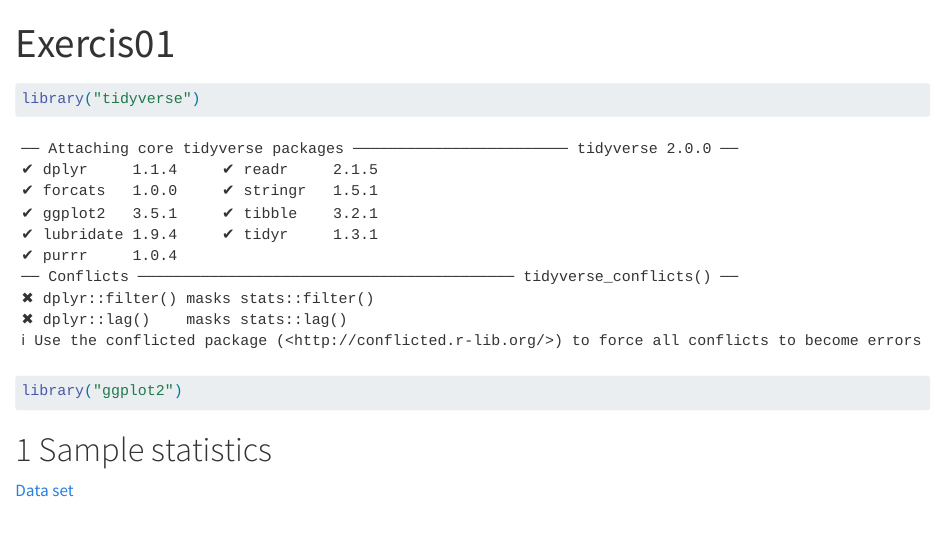
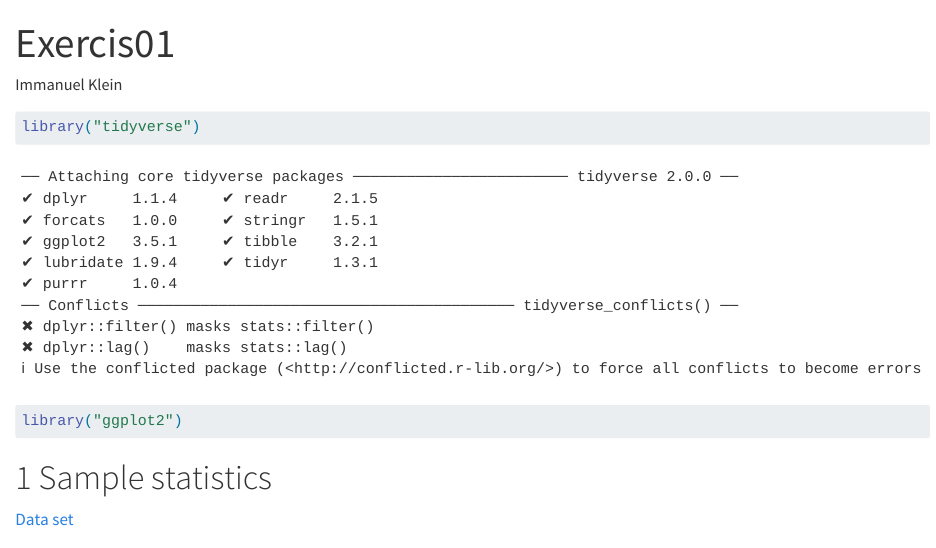
Before and after one commit to immanuel-klein/applied-statistics, a Quarto document (Exercise01.qmd): the page in a window 1100 px wide, from its top. Rendered offline with R 4.5, knitr and Pandoc in place of Quarto, with nearby package versions; long lines of code are wrapped.

Commit message:
Update Exercise01.qmd

```diff
--- a/Exercise01.qmd
+++ b/Exercise01.qmd
@@ -1,5 +1,6 @@
 ---
 title: "Exercis01"
+author: "Immanuel Klein"
 format: html
 editor: visual
 ---
```
Also changed, not shown: Exercise01.qmd (3 more changed lines).
